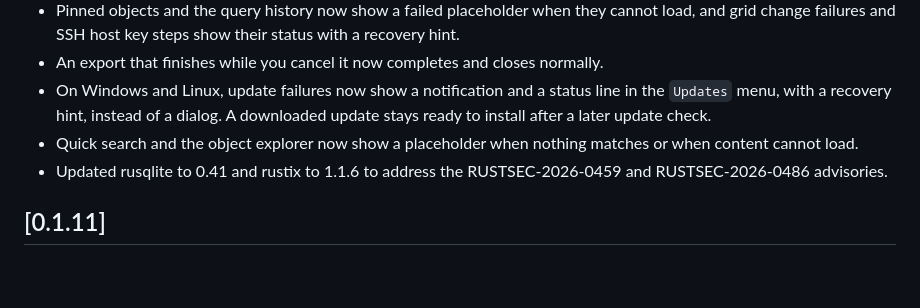
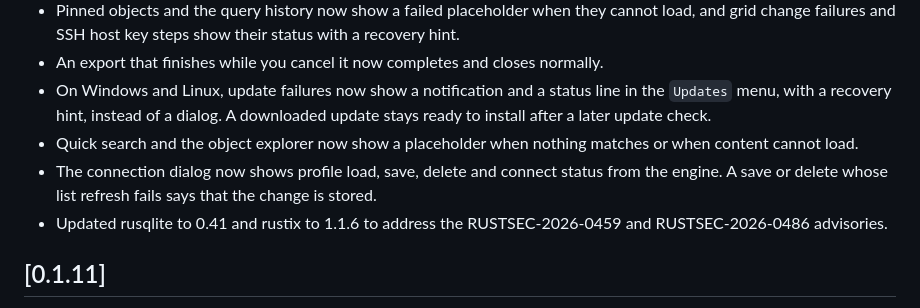
Before and after one commit to choscor/choscordb, a Markdown page: CHANGELOG.md, the part around the change. GitHub-like rendering; blank space fills up the shorter version.

Commit message:
docs: Describe engine-owned profile dialog status
🤖 Generated with [Claude Code](https://claude.com/claude-code)

Co-Authored-By: Claude <noreply@anthropic.com>

```diff
--- a/CHANGELOG.md
+++ b/CHANGELOG.md
@@ -10,6 +10,7 @@
 - An export that finishes while you cancel it now completes and closes normally.
 - On Windows and Linux, update failures now show a notification and a status line in the `Updates` menu, with a recovery hint, instead of a dialog. A downloaded update stays ready to install after a later update check.
 - Quick search and the object explorer now show a placeholder when nothing matches or when content cannot load.
+- The connection dialog now shows profile load, save, delete and connect status from the engine. A save or delete whose list refresh fails says that the change is stored.
 - Updated rusqlite to 0.41 and rustix to 1.1.6 to address the RUSTSEC-2026-0459 and RUSTSEC-2026-0486 advisories.
 
 ## [0.1.11]
```
Also changed, not shown: docs/architecture.md (+1 -1 lines).
